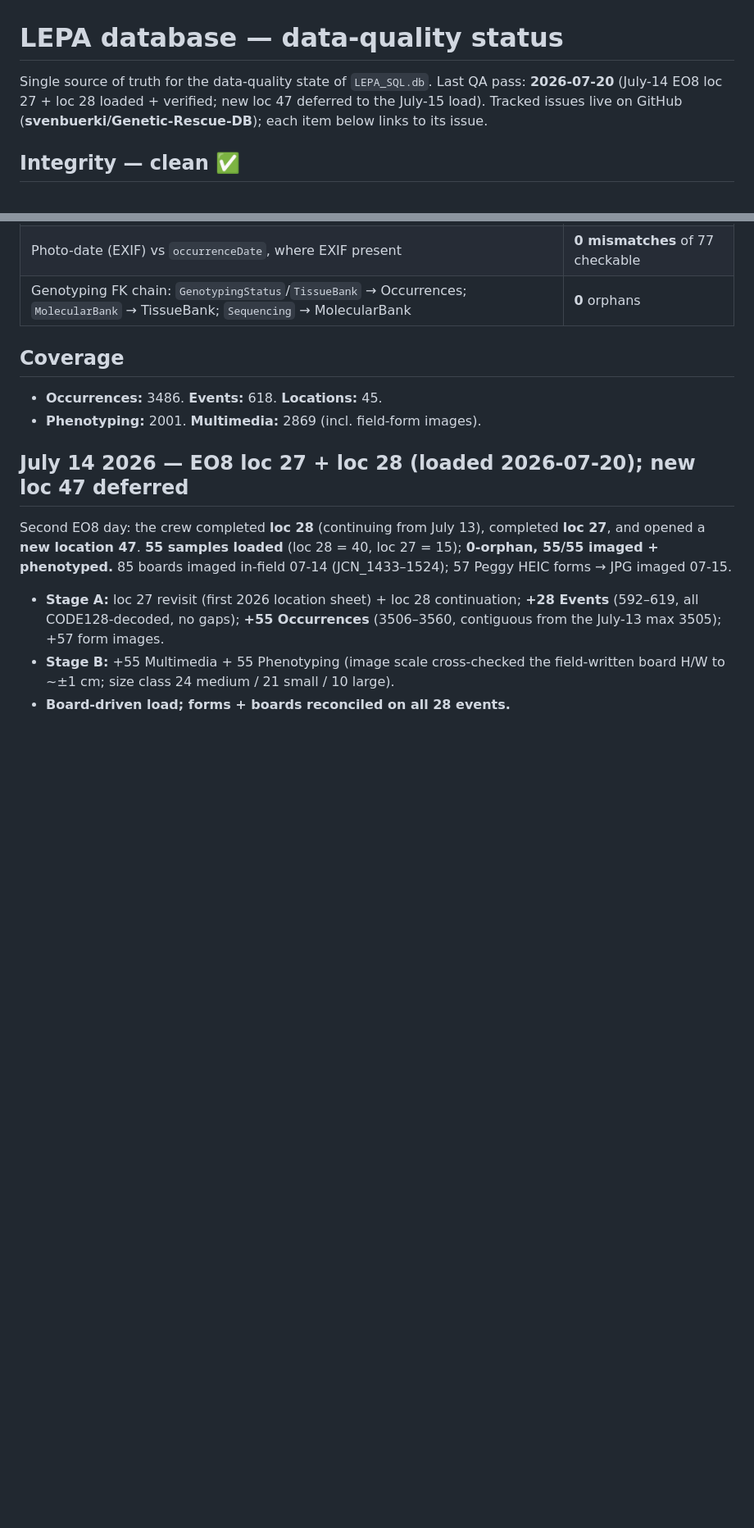
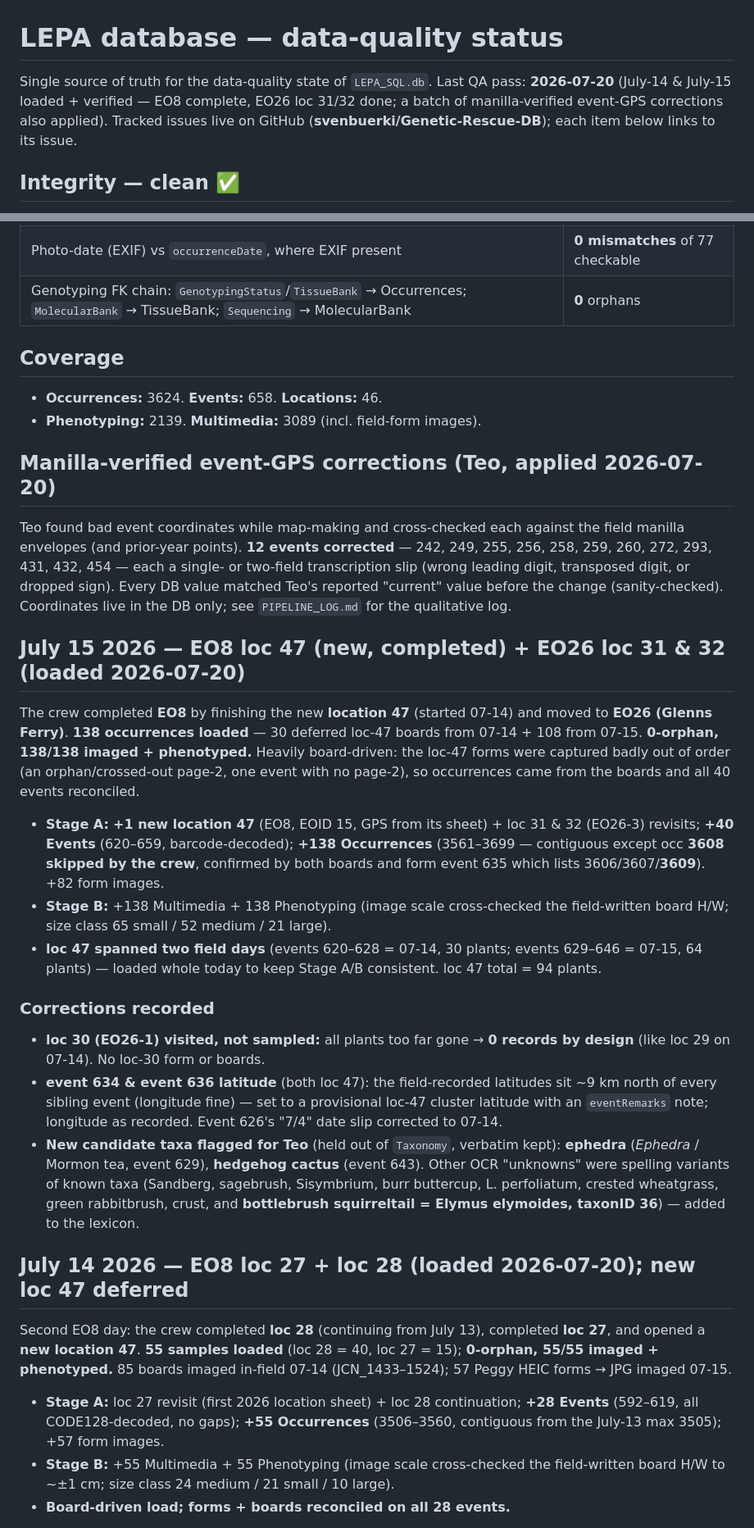
Before and after one commit to svenbuerki/Genetic-Rescue-DB, a Markdown page: Multimedia_pipeline/DATA_QUALITY.md, 2 parts joined by grey strips. Shown at 82% size. Drawn GitHub-style; blank space fills up the shorter version.

Commit message:
Add July 15 load (EO8 loc 47 new + EO26 loc 31/32, 138 occ); apply Teo event-GPS corrections

```diff
--- a/Multimedia_pipeline/DATA_QUALITY.md
+++ b/Multimedia_pipeline/DATA_QUALITY.md
@@ -1,7 +1,7 @@
 # LEPA database — data-quality status
 
 Single source of truth for the data-quality state of `LEPA_SQL.db`. Last QA pass: **2026-07-20**
-(July-14 EO8 loc 27 + loc 28 loaded + verified; new loc 47 deferred to the July-15 load).
+(July-14 & July-15 loaded + verified — EO8 complete, EO26 loc 31/32 done; a batch of manilla-verified event-GPS corrections also applied).
 Tracked issues live on GitHub (**svenbuerki/Genetic-Rescue-DB**); each item below links to its issue.
 
 ## Integrity — clean ✅
@@ -22,8 +22,25 @@ A full audit (2026-06-27) found no structural problems:
 
 ## Coverage
 
-- **Occurrences:** 3486. **Events:** 618. **Locations:** 45.
-- **Phenotyping:** 2001. **Multimedia:** 2869 (incl. field-form images).
+- **Occurrences:** 3624. **Events:** 658. **Locations:** 46.
+- **Phenotyping:** 2139. **Multimedia:** 3089 (incl. field-form images).
+
+## Manilla-verified event-GPS corrections (Teo, applied 2026-07-20)
+
+Teo found bad event coordinates while map-making and cross-checked each against the field manilla envelopes (and prior-year points). **12 events corrected** — 242, 249, 255, 256, 258, 259, 260, 272, 293, 431, 432, 454 — each a single- or two-field transcription slip (wrong leading digit, transposed digit, or dropped sign). Every DB value matched Teo's reported "current" value before the change (sanity-checked). Coordinates live in the DB only; see `PIPELINE_LOG.md` for the qualitative log.
+
+## July 15 2026 — EO8 loc 47 (new, completed) + EO26 loc 31 & 32 (loaded 2026-07-20)
+
+The crew completed **EO8** by finishing the new **location 47** (started 07-14) and moved to **EO26 (Glenns Ferry)**. **138 occurrences loaded** — 30 deferred loc-47 boards from 07-14 + 108 from 07-15. **0-orphan, 138/138 imaged + phenotyped.** Heavily board-driven: the loc-47 forms were captured badly out of order (an orphan/crossed-out page-2, one event with no page-2), so occurrences came from the boards and all 40 events reconciled.
+
+- **Stage A:** **+1 new location 47** (EO8, EOID 15, GPS from its sheet) + loc 31 & 32 (EO26-3) revisits; **+40 Events** (620–659, barcode-decoded); **+138 Occurrences** (3561–3699 — contiguous except occ **3608 skipped by the crew**, confirmed by both boards and form event 635 which lists 3606/3607/**3609**). +82 form images.
+- **Stage B:** +138 Multimedia + 138 Phenotyping (image scale cross-checked the field-written board H/W; size class 65 small / 52 medium / 21 large).
+- **loc 47 spanned two field days** (events 620–628 = 07-14, 30 plants; events 629–646 = 07-15, 64 plants) — loaded whole today to keep Stage A/B consistent. loc 47 total = 94 plants.
+
+### Corrections recorded
+- **loc 30 (EO26-1) visited, not sampled:** all plants too far gone → **0 records by design** (like loc 29 on 07-14). No loc-30 form or boards.
+- **event 634 & event 636 latitude** (both loc 47): the field-recorded latitudes sit ~9 km north of every sibling event (longitude fine) — set to a provisional loc-47 cluster latitude with an `eventRemarks` note; longitude as recorded. Event 626's "7/4" date slip corrected to 07-14.
+- **New candidate taxa flagged for Teo** (held out of `Taxonomy`, verbatim kept): **ephedra** (*Ephedra* / Mormon tea, event 629), **hedgehog cactus** (event 643). Other OCR "unknowns" were spelling variants of known taxa (Sandberg, sagebrush, Sisymbrium, burr buttercup, L. perfoliatum, crested wheatgrass, green rabbitbrush, crust, and **bottlebrush squirreltail = Elymus elymoides, taxonID 36**) — added to the lexicon.
 
 ## July 14 2026 — EO8 loc 27 + loc 28 (loaded 2026-07-20); new loc 47 deferred
 
```
Also changed, not shown: Multimedia_pipeline/PIPELINE_LOG.md (+23 -0 lines), Multimedia_pipeline/REPORT_2026_campaign.md (+9 -8 lines).
